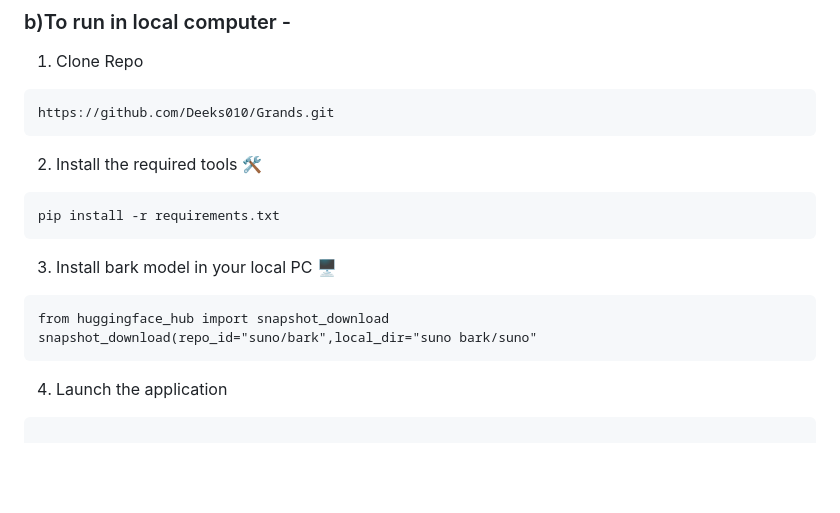
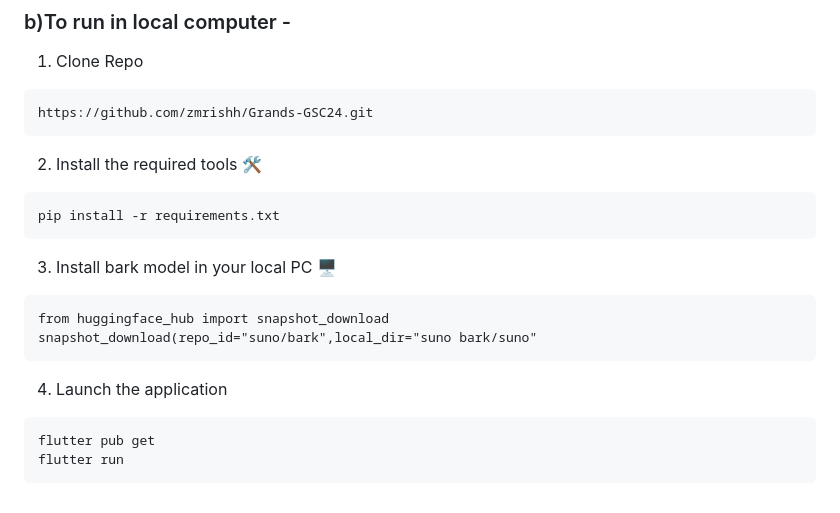
Before and after one commit to Deeks010/Grands-GSC24, a Markdown page: README.md, the part around the change. GitHub-like rendering; blank space fills up the shorter version.

````diff
--- a/README.md
+++ b/README.md
@@ -102,7 +102,7 @@ Grands provides a feature that fosters connections among users, enabling them to
 ### b)To run in local computer -
 1) Clone Repo
 ```
-https://github.com/Deeks010/Grands.git
+https://github.com/zmrishh/Grands-GSC24.git
 ```
 2) Install the required tools 🛠️
 ```
@@ -115,4 +115,6 @@ snapshot_download(repo_id="suno/bark",local_dir="suno bark/suno"
 ```
 4) Launch the application
 ```
+flutter pub get
+flutter run
 ```
````
